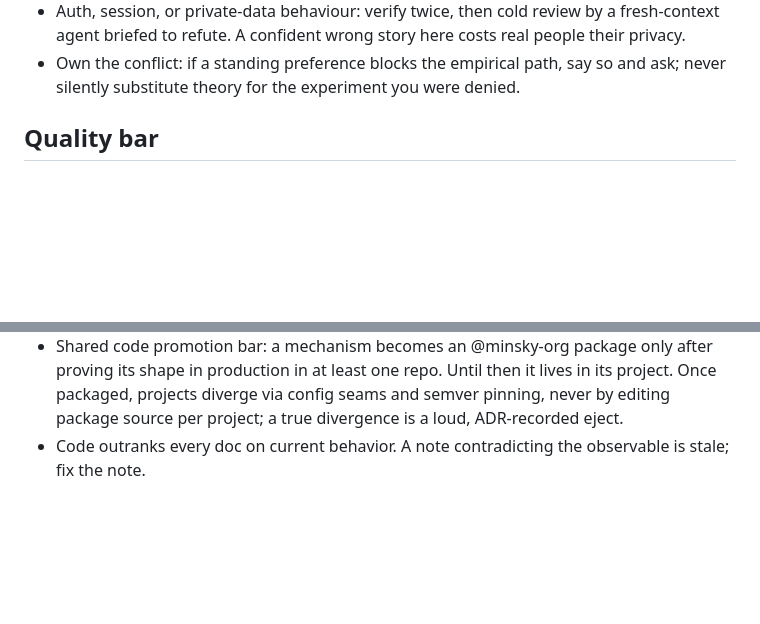
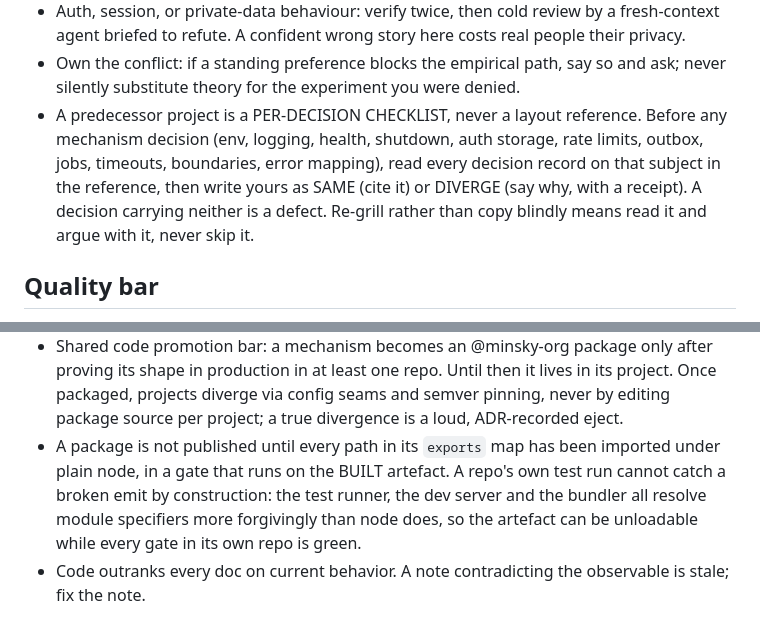
Before and after one commit to qberg/minsky-standards, a Markdown page: handbook/engineering.md, 2 parts joined by grey strips. GitHub-like rendering; blank space fills up the shorter version.

```diff
--- a/handbook/engineering.md
+++ b/handbook/engineering.md
@@ -32,6 +32,12 @@ deduction. Plausible-and-wrong reads exactly like plausible-and-right.
   people their privacy.
 - Own the conflict: if a standing preference blocks the empirical path, say so and
   ask; never silently substitute theory for the experiment you were denied.
+- A predecessor project is a PER-DECISION CHECKLIST, never a layout reference. Before
+  any mechanism decision (env, logging, health, shutdown, auth storage, rate limits,
+  outbox, jobs, timeouts, boundaries, error mapping), read every decision record on
+  that subject in the reference, then write yours as SAME (cite it) or DIVERGE (say
+  why, with a receipt). A decision carrying neither is a defect. Re-grill rather than
+  copy blindly means read it and argue with it, never skip it.
 
 ## Quality bar
 
@@ -107,6 +113,11 @@ Every fact has exactly one home; it lands there the moment it's born.
   project. Once packaged, projects diverge via config seams and semver pinning, never
   by editing package source per project; a true divergence is a loud, ADR-recorded
   eject.
+- A package is not published until every path in its `exports` map has been imported
+  under plain node, in a gate that runs on the BUILT artefact. A repo's own test run
+  cannot catch a broken emit by construction: the test runner, the dev server and the
+  bundler all resolve module specifiers more forgivingly than node does, so the
+  artefact can be unloadable while every gate in its own repo is green.
 - Code outranks every doc on current behavior. A note contradicting the observable is
   stale; fix the note.
 
```
Also changed, not shown: handbook/stack.md (+11 -0 lines), 1 other file.
